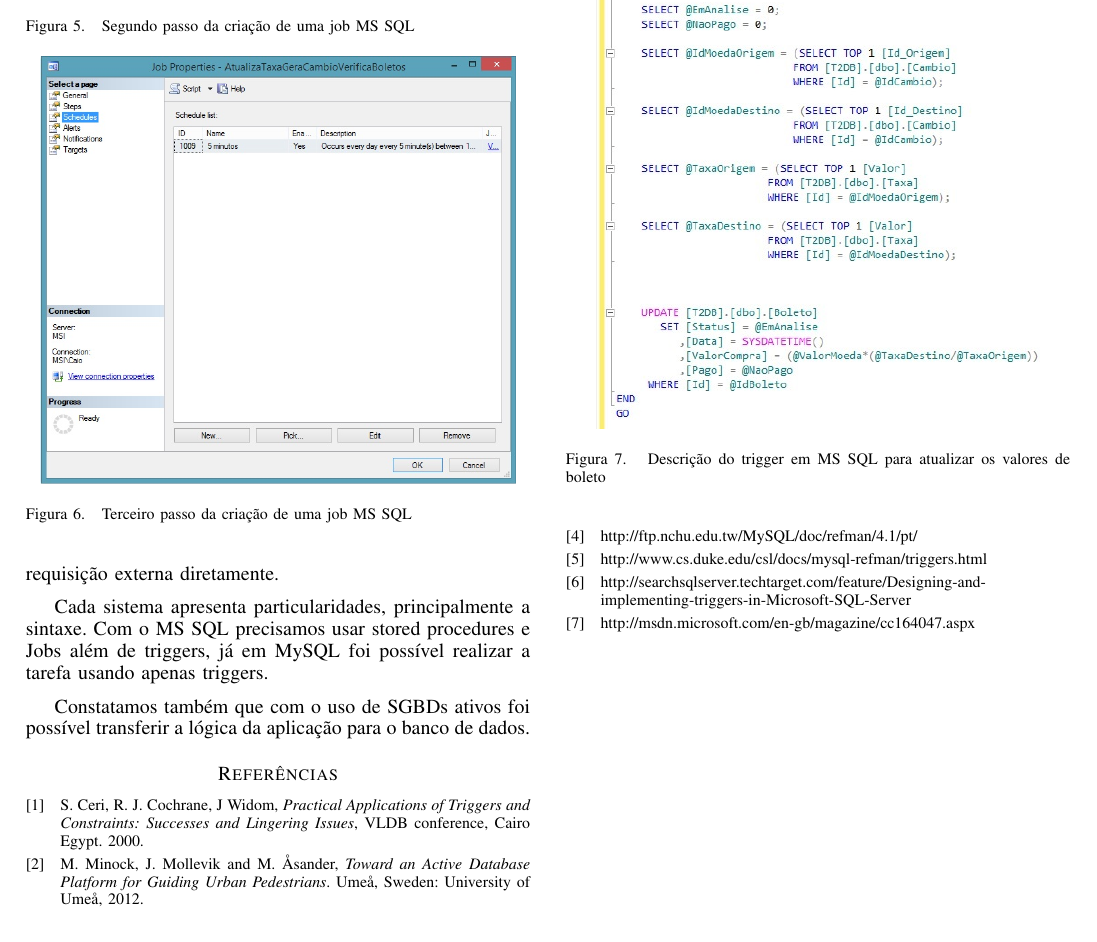
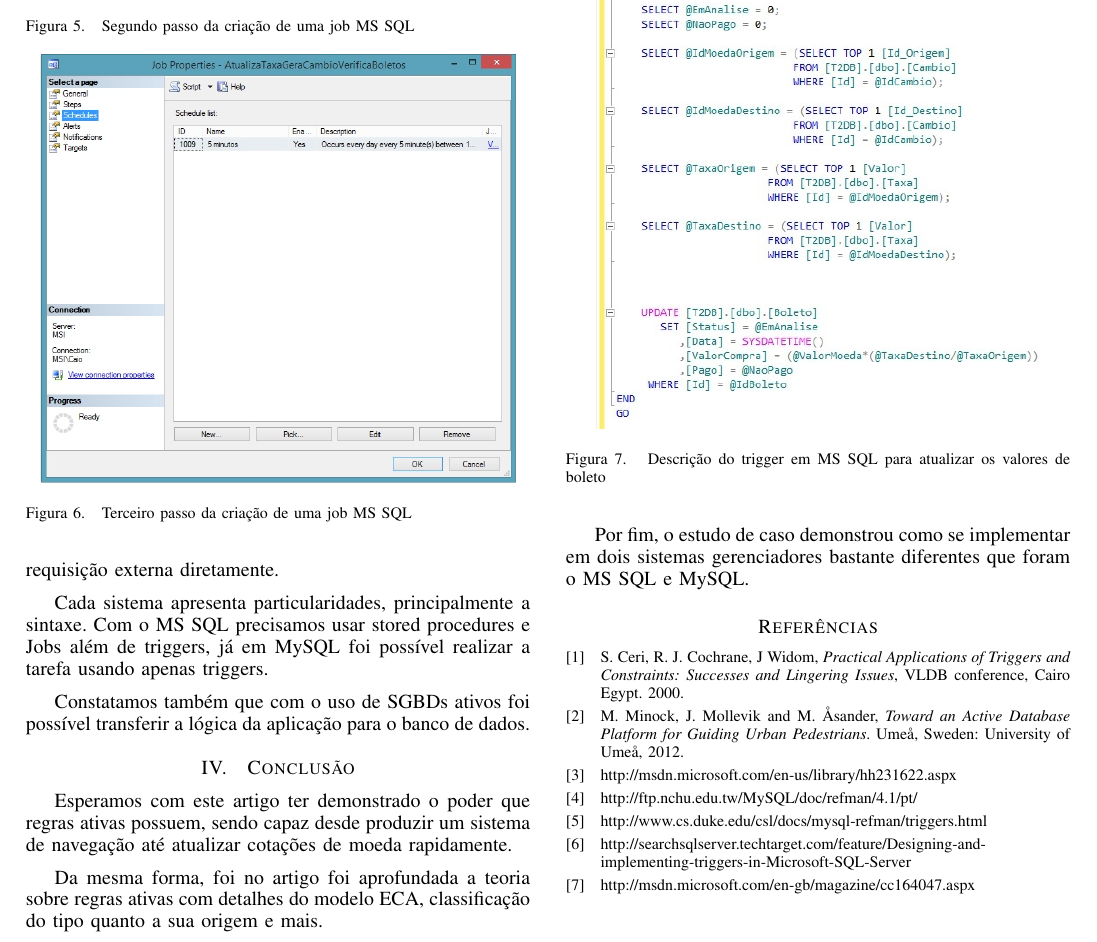
Before and after one commit to gorobaum/t2bd, a LaTeX paper (tarefa2.tex): part of page 5 of 5, cut so that both start at the same text. Compiled offline with pdfLaTeX.

Commit message:
Conclusão

```diff
--- a/tarefa2.tex
+++ b/tarefa2.tex
@@ -318,12 +317,18 @@ Emails:  \IEEEauthorrefmark{1}caiov@ime.usp.br, \IEEEauthorrefmark{2}reganati@im
     O status da compra fica pendente até o usuário pagar o valor da compra, e nesse caso o status passa para finalizado, ou então até dois dias após o início da transação e nesse caso usamos um job para alterar o status do boleto para cancelado.
 
   \subsection{Conclusão dos testes}
-    Conseguimos concluir a tarefa nos dois SGBDs com ressalva de que com o MySQL não foi possível fazer uma requisição externa diretamente.
+  Conseguimos concluir a tarefa nos dois SGBDs com ressalva de que com o MySQL não foi possível fazer uma requisição externa diretamente.
 
 	Cada sistema apresenta particularidades, principalmente a sintaxe. Com o MS SQL precisamos usar stored procedures e Jobs além de triggers, já em MySQL foi possível realizar a tarefa usando apenas triggers.
 
 	Constatamos também que com o uso de SGBDs ativos foi possível transferir a lógica da aplicação para o banco de dados.
 
+\section{Conclusão}
+Esperamos com este artigo ter demonstrado o poder que regras ativas possuem, sendo capaz desde produzir um sistema de navegação até atualizar cotações de moeda rapidamente.
+
+Da mesma forma, foi no artigo foi aprofundada a teoria sobre regras ativas com detalhes do modelo ECA, classificação do tipo quanto a sua origem e mais.
+
+Por fim, o estudo de caso demonstrou como se implementar em dois sistemas gerenciadores bastante diferentes que foram o MS SQL e MySQL.
 
 \begin{thebibliography}{1}
 
```
Also changed, not shown: tarefa2.tex (5 more changed lines).
